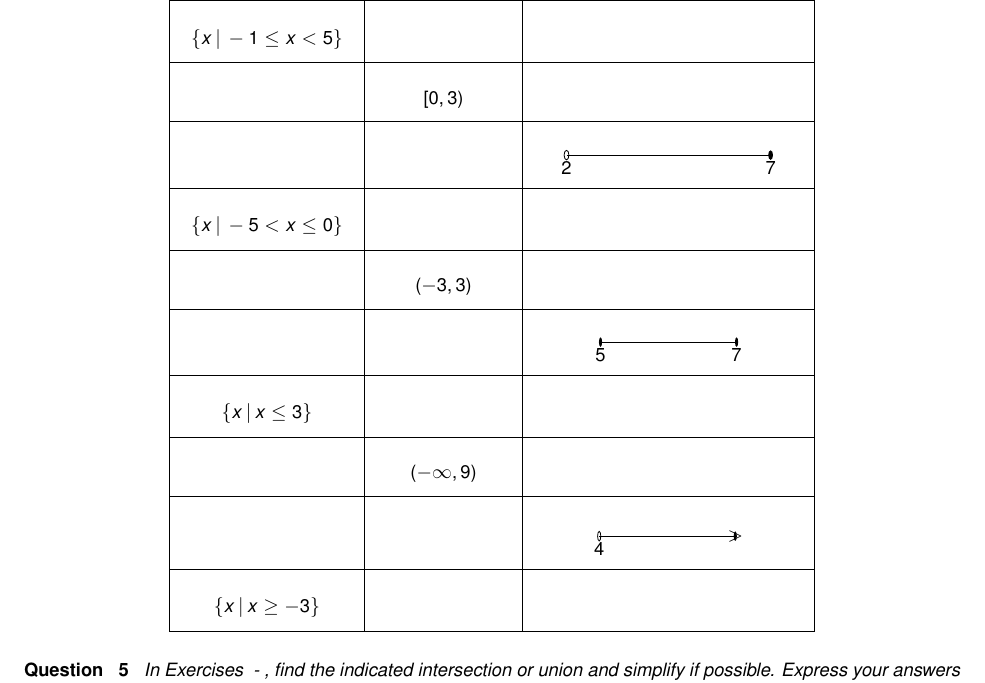
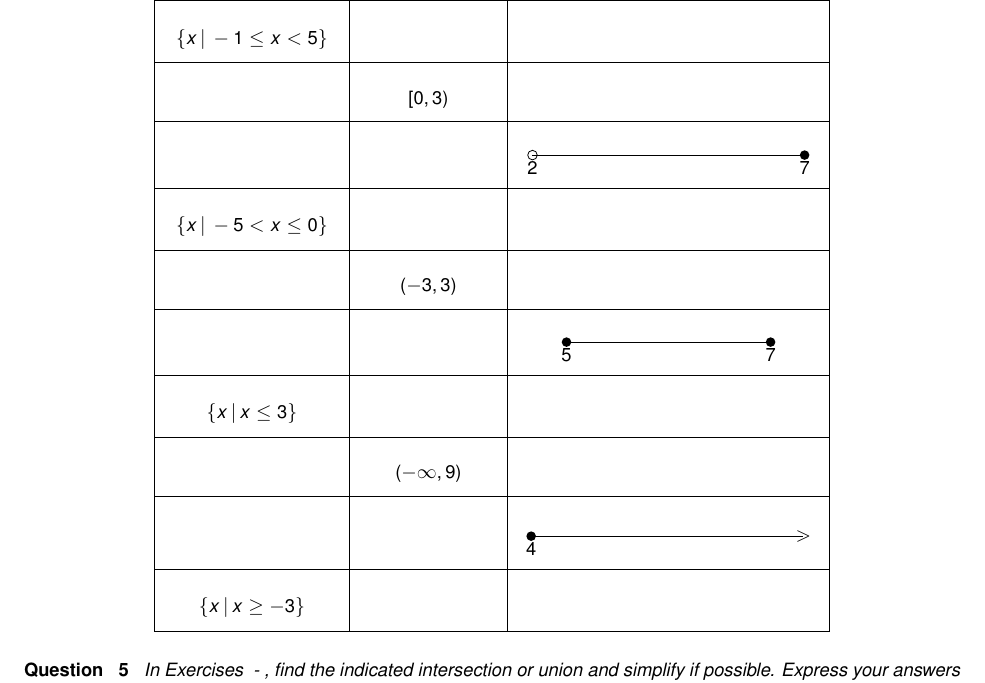
Before and after one commit to wiobber/Precalc4i, a LaTeX problem sheet (AlgebraAppendix/ExercisesforAppSetTheory.tex): part of page 2 of 4, cut so that both start at the same text. Compiled offline with pdfLaTeX; a LaTeX package or settings file that is missing is left out.

Commit message:
fixed A1 probs

```diff
--- a/AlgebraAppendix/ExercisesforAppSetTheory.tex
+++ b/AlgebraAppendix/ExercisesforAppSetTheory.tex
@@ -52,20 +52,20 @@ Set of Real Numbers & Interval Notation &  Region on the Real Number Line  \\
 
  &  &
 
-\begin{tikzpicture}[xscale=0.6, yscale=1.2]
+\begin{tikzpicture}[scale=1.2]
 
-% Horizontal axis line (same coordinates, half width visually)
-\draw (-3,0) -- (3,0);
+% Horizontal axis line
+\draw (-2,0) -- (2,0);
 
-% Filled point at (3,0)
-\fill (3,0) circle (2pt);
+% Filled point at (2,0)
+\fill (2,0) circle (2pt);
 
-% Open point at (-3,0)
-\draw (-3,0) circle (2pt);
+% Open point at (-2,0)
+\draw (-2,0) circle (2pt);
 
 % Endpoint labels
-\node[below] at (-3,0) {$2$};
-\node[below] at (3,0) {$7$};
+\node[below] at (-2,0) {$2$};
+\node[below] at (2,0) {$7$};
 
 \end{tikzpicture}
 
@@ -84,20 +84,20 @@ Set of Real Numbers & Interval Notation &  Region on the Real Number Line  \\
 
 & &
 
-\begin{tikzpicture}[xscale=0.4, yscale=1.2]
+\begin{tikzpicture}[scale=1.2]
 
-% Horizontal axis line (same coordinates, half width visually)
-\draw (-3,0) -- (3,0);
+% Horizontal axis line
+\draw (-1,0) -- (2,0);
 
-% Filled point at (3,0)
-\fill (3,0) circle (2pt);
+% Filled point at (2,0)
+\fill (2,0) circle (2pt);
 
-% Open point at (-3,0)
-\fill (-3,0) circle (2pt);
+% Filled point at (-1,0)
+\fill (-1,0) circle (2pt);
 
 % Endpoint labels
-\node[below] at (-3,0) {$5$};
-\node[below] at (3,0) {$7$};
+\node[below] at (-1,0) {$5$};
+\node[below] at (2,0) {$7$};
 
 \end{tikzpicture}
    \\
@@ -115,20 +115,17 @@ Set of Real Numbers & Interval Notation &  Region on the Real Number Line  \\
 
  &  &
 
-\begin{tikzpicture}[xscale=0.4, yscale=1.2]
+\begin{tikzpicture}[scale=1.2]
 
-% Horizontal axis line (same coordinates, half width visually)
-\draw (-3,0) -- (3,0);
+% Horizontal axis line
+\draw (-2,0) -> (2,0);
 
-% Filled point at (3,0)
-\fill (3,0) circle (2pt);
-
-% Open point at (-3,0)
-\draw (-3,0) circle (2pt);
+% Filled point at (-2,0)
+\fill (-2,0) circle (2pt);
 
 % Endpoint labels
-\node[below] at (-3,0) {$4$};
-\node at (3,0) {$>$};
+\node[below] at (-2,0) {$4$};
+\node at (2,0) {$>$};
 
 \end{tikzpicture}
    \\
```
Also changed, not shown: AlgebraAppendix/ExercisesforAppSetTheory.tex (4 more changed lines).
